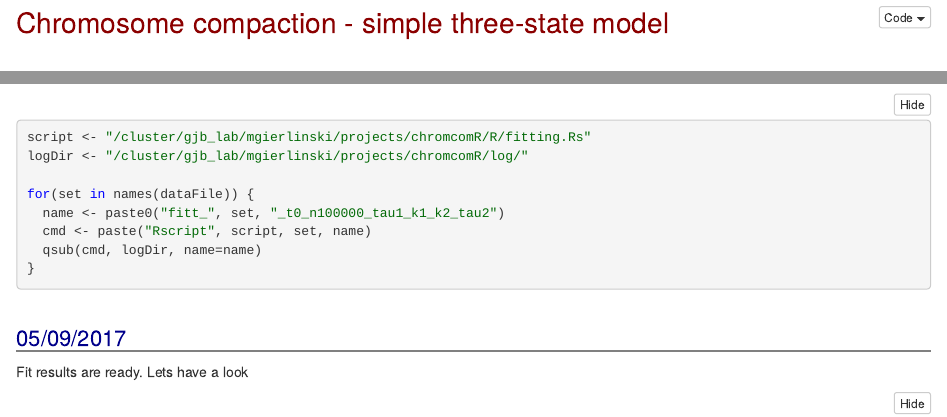
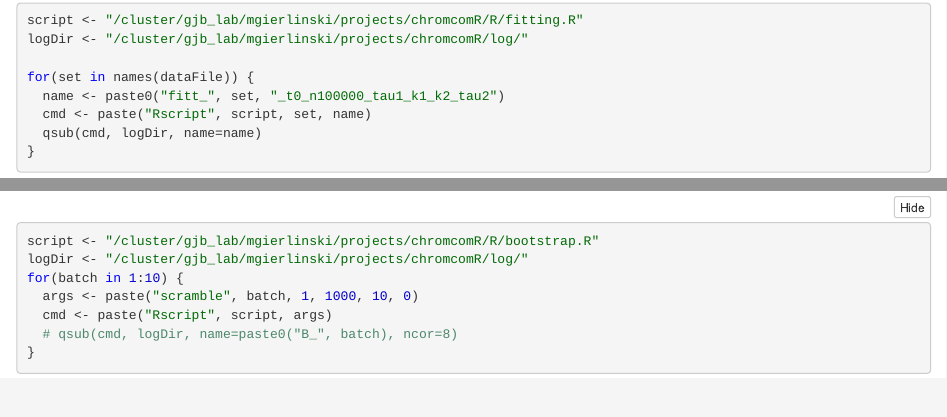
Before and after one commit to bartongroup/MG_ChromCom, an R Markdown document (doc/Notes.3.Rmd): the page in a window 1100 px wide, from 30 px down before the commit and from 1540 px down after it, and a second part further down, joined at a grey line. The pictures show the output file doc/Notes.3.nb.html that the author committed with the source, opened offline; folded parts are opened.

Commit message:
Testing bootstrap

````diff
--- a/doc/Notes.3.Rmd
+++ b/doc/Notes.3.Rmd
@@ -83,7 +83,7 @@ plotTimelines(chr.scr.15, expdata = echr$scr, withpars=TRUE)
 Need to do this on the cluster. Made a little script `fitting.Rs` to fit one set. Lets try is.
 
 ```{r eval=FALSE}
-script <- "/cluster/gjb_lab/mgierlinski/projects/chromcomR/R/fitting.Rs"
+script <- "/cluster/gjb_lab/mgierlinski/projects/chromcomR/R/fitting.R"
 logDir <- "/cluster/gjb_lab/mgierlinski/projects/chromcomR/log/"
 
 for(set in names(dataFile)) {
@@ -371,6 +371,12 @@ Parallel version reduces time by half.
 
 ## Bootstrap trial
 
-```{r bootstrap_trial}
-
+```{r bootstrap_trial, eval=FALSE}
+script <- "/cluster/gjb_lab/mgierlinski/projects/chromcomR/R/bootstrap.R"
+logDir <- "/cluster/gjb_lab/mgierlinski/projects/chromcomR/log/"
+for(batch in 1:10) {
+  args <- paste("scramble", batch, 1, 1000, 10, 0)
+  cmd <- paste("Rscript", script, args)
+  # qsub(cmd, logDir, name=paste0("B_", batch), ncor=8)
+}
 ```
````
Also changed, not shown: R/lib.R (+1 -0 lines), doc/Notes.3.nb.html.
